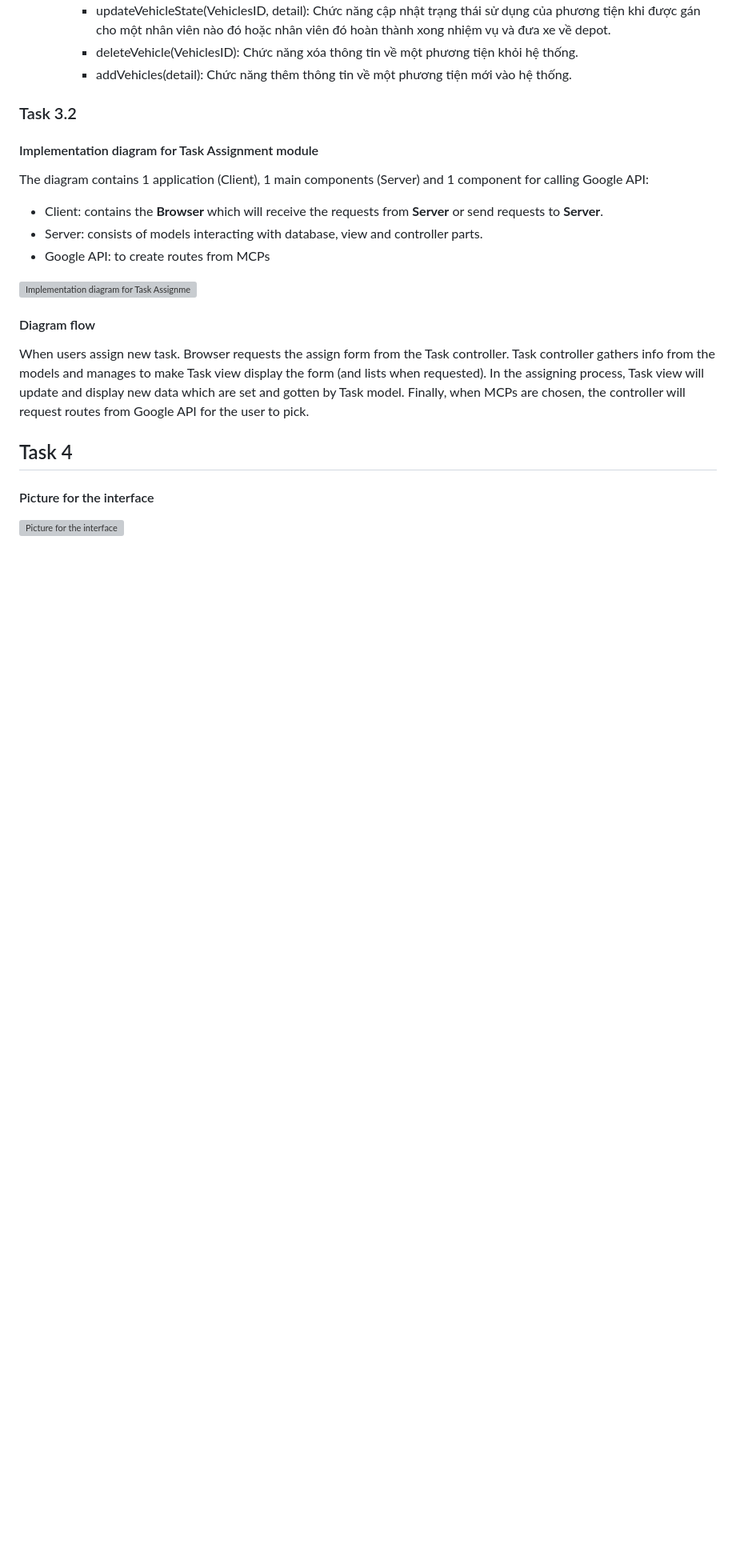
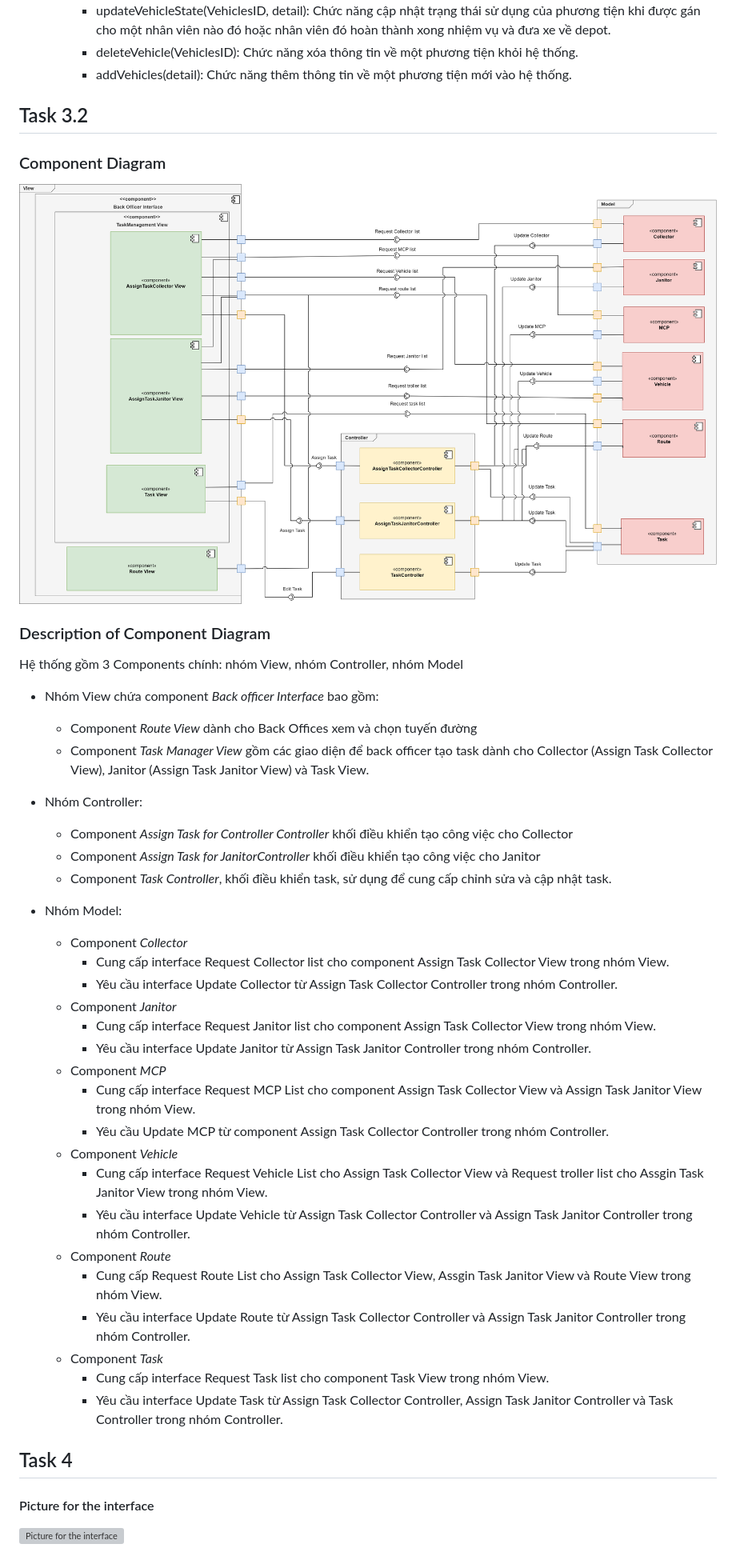
Before and after one commit to ULTIMATE-Mystery/Software-Engineering-HCMUT-Semester-222, a Markdown page: README.md, the part around the change. Shown: that part at 80% size. Rendered like a GitHub page; pictures changed too: Picture/ComponentDiagram.png (added); blank space fills up the shorter version; grey boxes are pictures that could not be loaded.

Commit message:
update task 3.2

```diff
--- a/README.md
+++ b/README.md
@@ -287,17 +287,42 @@ Module Management:
         * addVehicles(detail): Chức năng thêm thông tin về một phương tiện mới vào hệ thống.
 
 
-### Task 3.2
-#### Implementation diagram for Task Assignment module
-The diagram contains 1 application (Client), 1 main components (Server) and 1 component for calling Google API:
-- Client: contains the **Browser** which will receive the requests from **Server** or send requests to **Server**.
-- Server: consists of models interacting with database, view and controller parts.
-- Google API: to create routes from MCPs
+## Task 3.2
+### Component Diagram
 
-![Implementation diagram for Task Assignment module](/Picture/Task%203.2.png?raw=true)
+![Component Diagram](/Picture/ComponentDiagram.png?raw=true)
 
-#### Diagram flow
-When users assign new task. Browser requests the assign form from the Task controller. Task controller gathers info from the models and manages to make Task view display the form (and lists when requested). In the assigning process, Task view will update and display new data which are set and gotten by Task model. Finally, when MCPs are chosen, the controller will request routes from Google API for the user to pick.
+### Description of Component Diagram
+
+Hệ thống gồm 3 Components chính: nhóm View, nhóm Controller, nhóm Model
+- Nhóm View chứa component *Back officer Interface* bao gồm:
+    + Component *Route View* dành cho Back Offices xem và chọn tuyến đường
+    + Component *Task Manager View*  gồm các giao diện để back officer tạo task dành cho Collector (Assign Task Collector View), Janitor (Assign Task Janitor View) và Task View.
+
+- Nhóm Controller:
+    + Component *Assign Task for Controller Controller* khối điều khiển tạo công việc cho Collector
+    + Component *Assign Task for  JanitorController* khối điều khiển tạo công việc cho Janitor
+    + Component *Task Controller*, khối điều khiển task, sử dụng để cung cấp chỉnh sửa và cập nhật task.
+
+- Nhóm Model:
+    + Component *Collector*
+        * Cung cấp interface Request Collector list cho component Assign Task Collector View trong nhóm View.
+        * Yêu cầu  interface Update Collector từ  Assign Task Collector Controller trong nhóm Controller.
+    + Component *Janitor*
+        * Cung cấp interface Request Janitor  list cho component Assign Task Collector View trong nhóm View.
+        * Yêu cầu  interface Update Janitor từ  Assign Task Janitor Controller trong nhóm Controller.
+    + Component *MCP*
+        * Cung cấp interface Request MCP List cho component   Assign Task Collector View và  Assign Task Janitor View trong nhóm View.
+        *  Yêu cầu   Update MCP từ component Assign Task Collector Controller trong nhóm Controller.
+    + Component *Vehicle*
+        * Cung cấp interface Request Vehicle List cho Assign Task Collector View và Request troller list cho Assgin Task Janitor View trong nhóm View.
+        *  Yêu cầu  interface Update Vehicle  từ  Assign Task Collector Controller  và Assign Task Janitor Controller trong nhóm Controller.
+    + Component *Route*
+        * Cung cấp Request  Route List cho  Assign Task Collector View,  Assgin Task Janitor View và Route View trong nhóm View.
+        *  Yêu cầu interface  Update Route từ   Assign Task Collector Controller  và Assign Task Janitor Controller trong nhóm Controller.
+    + Component *Task*
+        * Cung cấp interface Request Task list cho component Task View trong nhóm View.
+        *  Yêu cầu interface Update Task từ Assign Task Collector Controller, Assign Task Janitor Controller và Task Controller  trong nhóm Controller.
 
 ## Task 4
 #### Picture for the interface
```
Also changed, not shown: document/Architecture_design/Architecture_design.md (+34 -9 lines).
